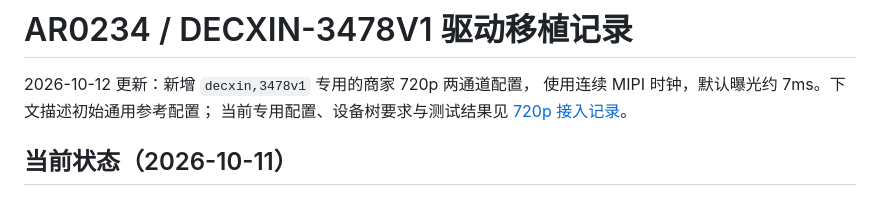
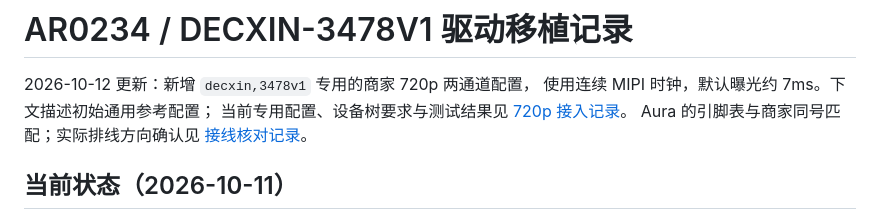
Before and after one commit to starwey604/luckfox-aura-teleop, a Markdown page: docs/ar0234-driver-port.md, the part around the change. GitHub-like rendering.

```diff
--- a/docs/ar0234-driver-port.md
+++ b/docs/ar0234-driver-port.md
@@ -3,6 +3,7 @@
 2026-10-12 更新：新增 `decxin,3478v1` 专用的商家 720p 两通道配置，
 使用连续 MIPI 时钟，默认曝光约 7ms。下文描述初始通用参考配置；
 当前专用配置、设备树要求与测试结果见 [720p 接入记录](ar0234-720p-bringup.md)。
+Aura 的引脚表与商家同号匹配；实际排线方向确认见 [接线核对记录](ar0234-wiring-confirmation.md)。
 
 ## 当前状态（2026-10-11）
 
```
Also changed, not shown: docs/ar0234-vendor-files-review.md (+2 -0 lines), docs/ar0234-wiring-confirmation.md (added, +70 -0 lines).
